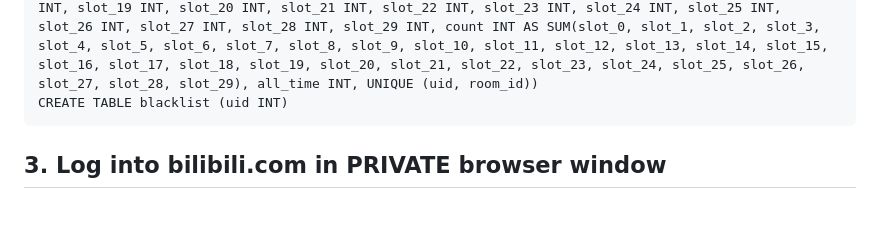
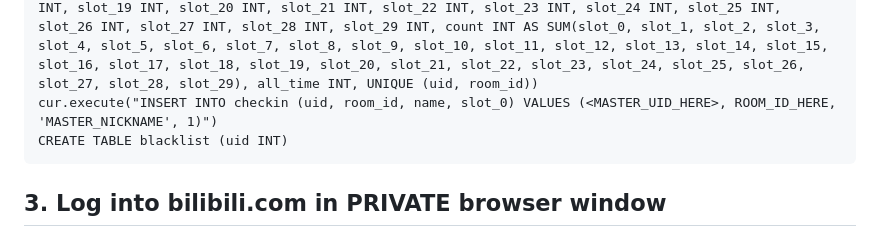
Before and after one commit to TZFC/BiliLiveManager, a Markdown page: README.md, the part around the change. Drawn GitHub-style; blank space fills up the shorter version.

````diff
--- a/README.md
+++ b/README.md
@@ -49,6 +49,7 @@ CREATE TABLE danmu (name VARCHAR(255), uid INT, text VARCHAR(255), type INT, med
 CREATE TABLE banned (uid INT, reason VARCHAR(255), time TIMESTAMP, room_id INT)
 CREATE TABLE postProgress (room_id INT, aid INT)
 CREATE TABLE checkin (uid INT, room_id INT, name VARCHAR(255), slot_0 INT, slot_1 INT, slot_2 INT, slot_3 INT, slot_4 INT, slot_5 INT, slot_6 INT, slot_7 INT, slot_8 INT, slot_9 INT, slot_10 INT, slot_11 INT, slot_12 INT, slot_13 INT, slot_14 INT, slot_15 INT, slot_16 INT, slot_17 INT, slot_18 INT, slot_19 INT, slot_20 INT, slot_21 INT, slot_22 INT, slot_23 INT, slot_24 INT, slot_25 INT, slot_26 INT, slot_27 INT, slot_28 INT, slot_29 INT, count INT AS SUM(slot_0, slot_1, slot_2, slot_3, slot_4, slot_5, slot_6, slot_7, slot_8, slot_9, slot_10, slot_11, slot_12, slot_13, slot_14, slot_15, slot_16, slot_17, slot_18, slot_19, slot_20, slot_21, slot_22, slot_23, slot_24, slot_25, slot_26, slot_27, slot_28, slot_29), all_time INT, UNIQUE (uid, room_id))
+cur.execute("INSERT INTO checkin (uid, room_id, name, slot_0) VALUES (<MASTER_UID_HERE>, ROOM_ID_HERE, 'MASTER_NICKNAME', 1)")
 CREATE TABLE blacklist (uid INT)
 ```
 
````
